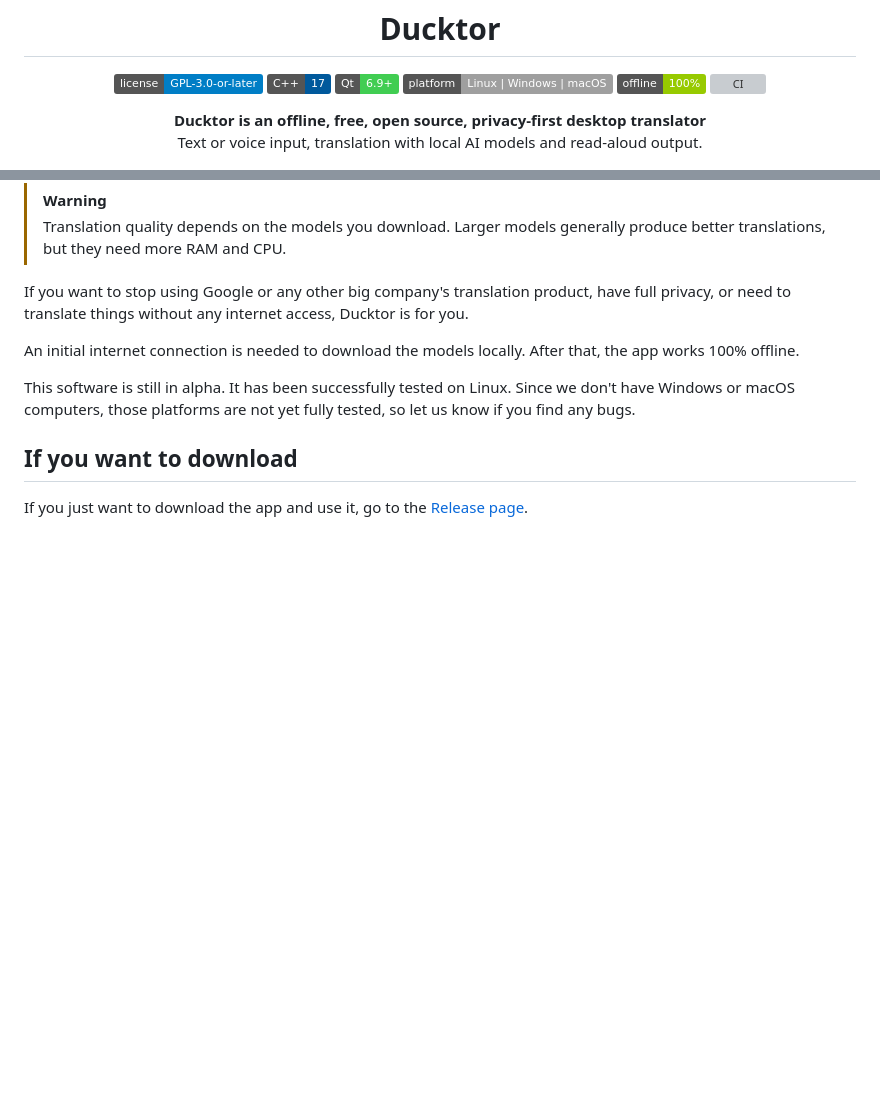
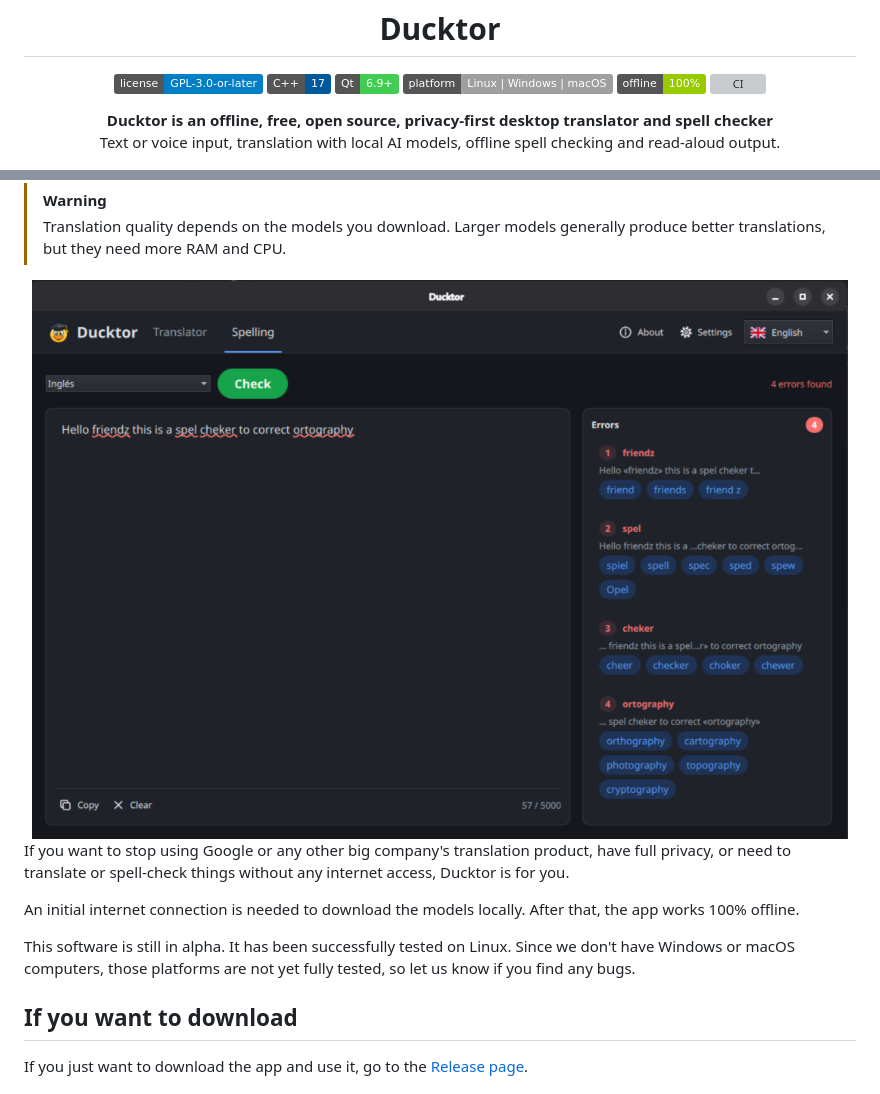
Before and after one commit to Celtic-Bytes/Ducktor, a Markdown page: README.md, 2 parts joined by grey strips. Drawn GitHub-style; pictures changed too: docs/resources/spellcheck.png (added); badges without logos; blank space fills up the shorter version; grey boxes are pictures that could not be loaded.

Commit message:
docs: update README to include spell checker feature and add spellcheck interface image

```diff
--- a/README.md
+++ b/README.md
@@ -14,8 +14,8 @@
 </p>
 
 <p align="center">
-  <strong>Ducktor is an offline, free, open source, privacy-first desktop translator</strong><br>
-  Text or voice input, translation with local AI models and read-aloud output.
+  <strong>Ducktor is an offline, free, open source, privacy-first desktop translator and spell checker</strong><br>
+  Text or voice input, translation with local AI models, offline spell checking and read-aloud output.
 </p>
 
 <div align="center">
@@ -25,7 +25,11 @@
 > [!WARNING]
 > Translation quality depends on the models you download. Larger models generally produce better translations, but they need more RAM and CPU.
 
-If you want to stop using Google or any other big company's translation product, have full privacy, or need to translate things without any internet access, Ducktor is for you.
+<div align="center">
+  <img src="docs/resources/spellcheck.png" alt="Ducktor interface: misspelled words underlined in the Spelling tab, with the error list and their suggestions" width="900">
+</div>
+
+If you want to stop using Google or any other big company's translation product, have full privacy, or need to translate or spell-check things without any internet access, Ducktor is for you.
 
 An initial internet connection is needed to download the models locally. After that, the app works 100% offline.
 
```
